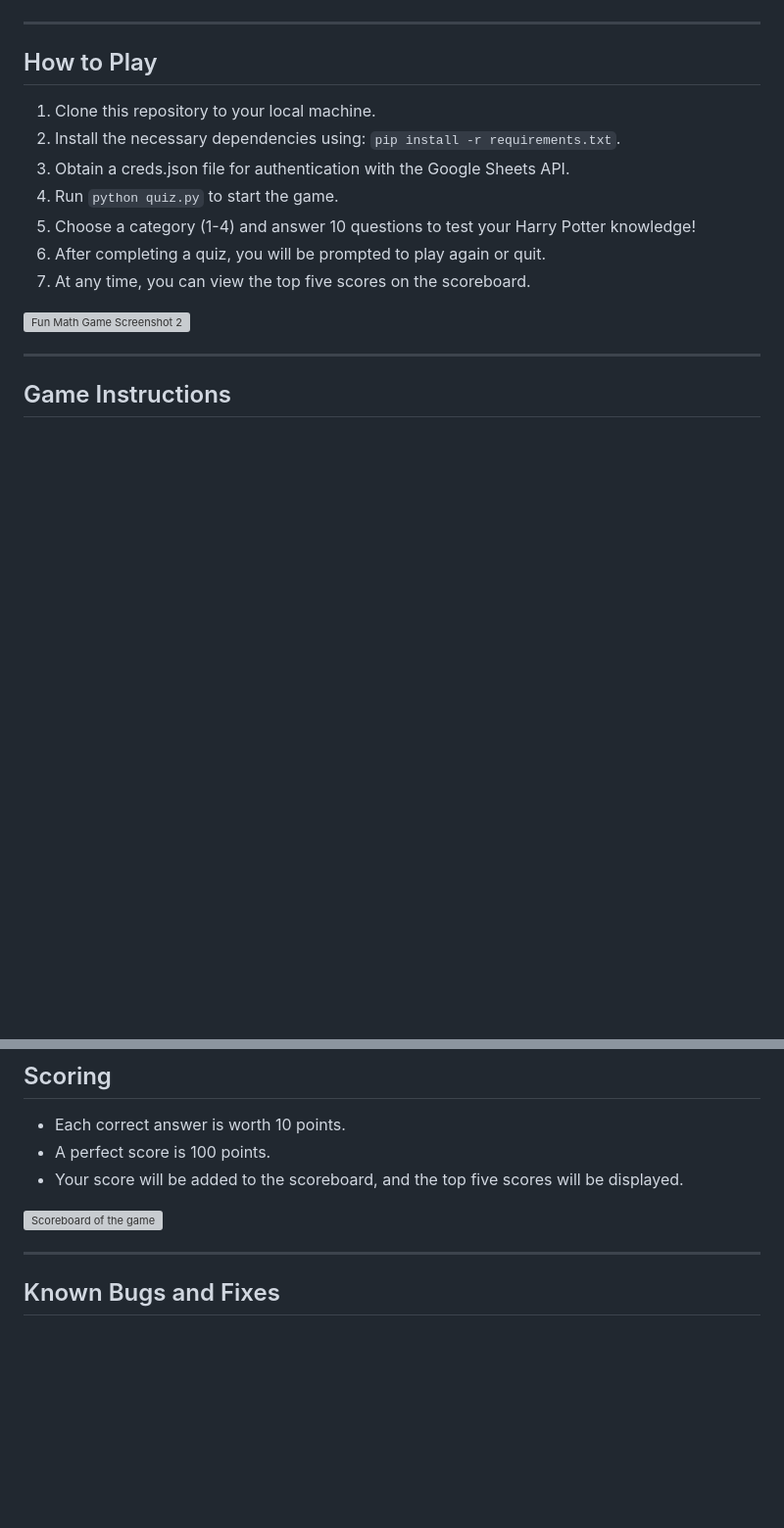
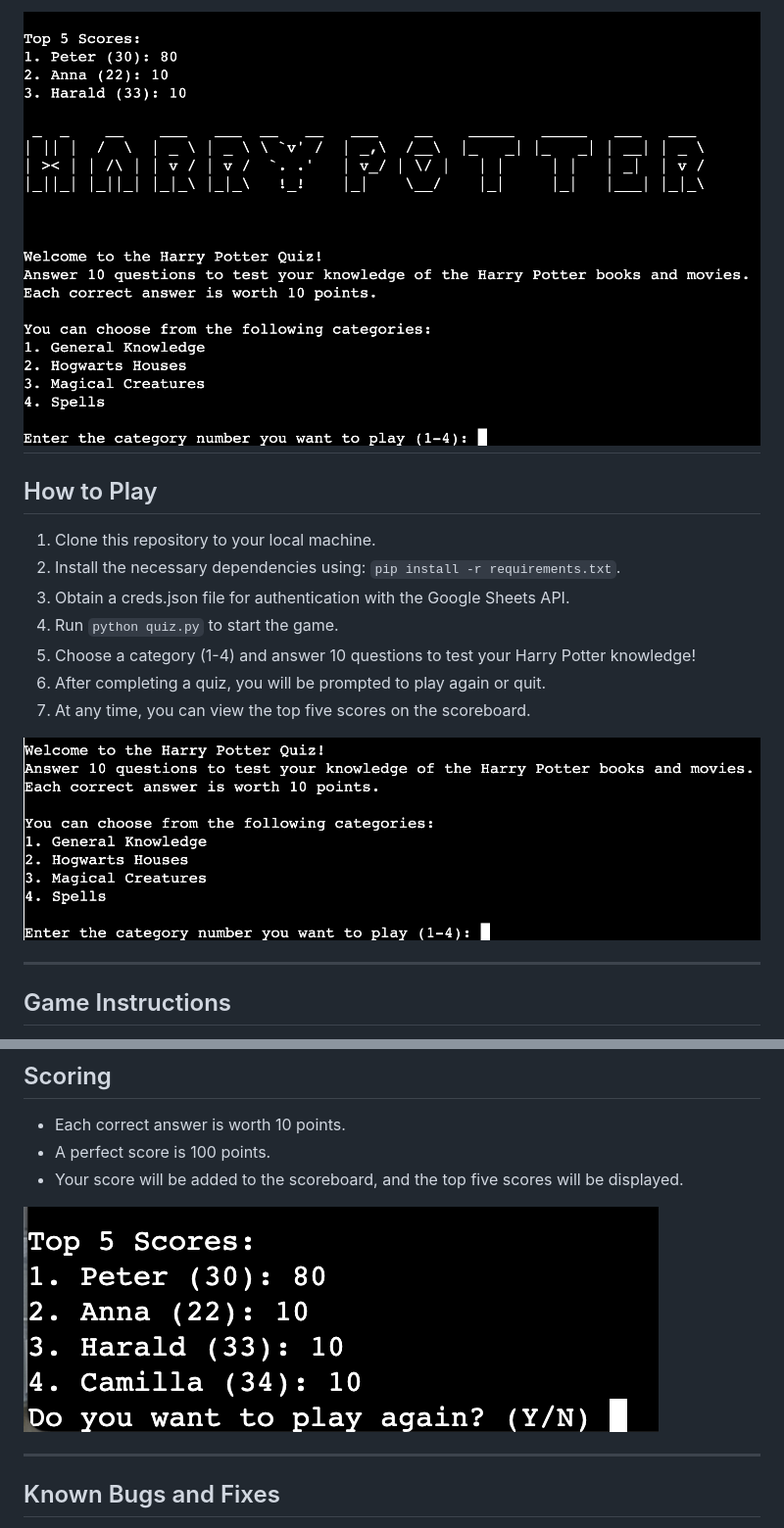
Before and after one commit to CamillaCentio/harrypotter-quiz, a Markdown page: README.md, 2 parts joined by grey strips. Shown: that part at 98% size. Drawn GitHub-style; pictures changed too: assets/images/pic1.png (added), assets/images/pic4.png (added), assets/images/pic5.png (added); blank space fills up the shorter version; grey boxes are pictures that could not be loaded.

Commit message:
Add images to readme

```diff
--- a/README.md
+++ b/README.md
@@ -48,4 +47,5 @@ Test your knowledge of the Harry Potter books and movies with this fun quiz game
 
+![Features of the game](assets/images/pic1.png)
 ---
 
 ## How to Play
@@ -58,7 +58,7 @@ Test your knowledge of the Harry Potter books and movies with this fun quiz game
 6. After completing a quiz, you will be prompted to play again or quit.
 7. At any time, you can view the top five scores on the scoreboard.
 
-![Fun Math Game Screenshot 2](assets/images/howtoplay.png)
+![How to play](assets/images/pic4.png)
 
 ---
 
@@ -80,7 +80,7 @@ Test your knowledge of the Harry Potter books and movies with this fun quiz game
 - A perfect score is 100 points.
 - Your score will be added to the scoreboard, and the top five scores will be displayed.
 
-![Scoreboard of the game](assets/images/scores.png)
+![Scoreboard of the game](assets/images/pic5.png)
 
 ---
 
```
Also changed, not shown: other parts of README.md (+0 -1 lines), assets/images/mockup.png (added), assets/images/pic2.png (added), assets/images/pic3.png (added).
